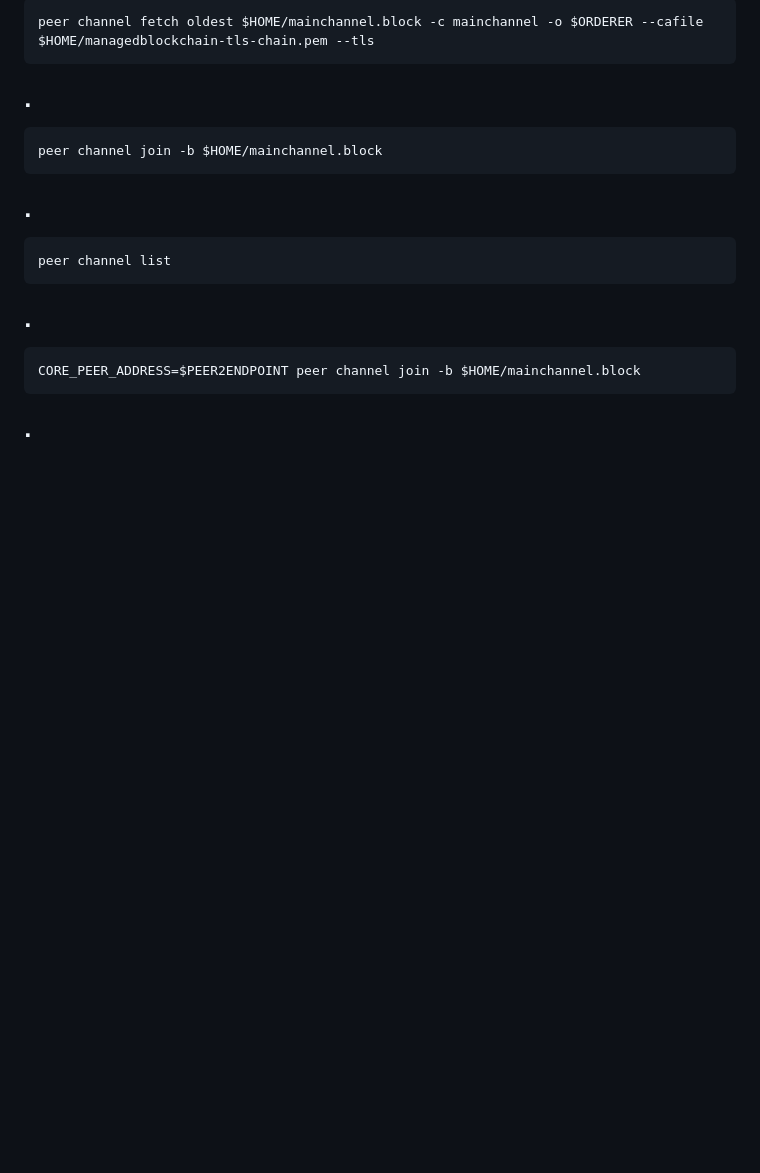
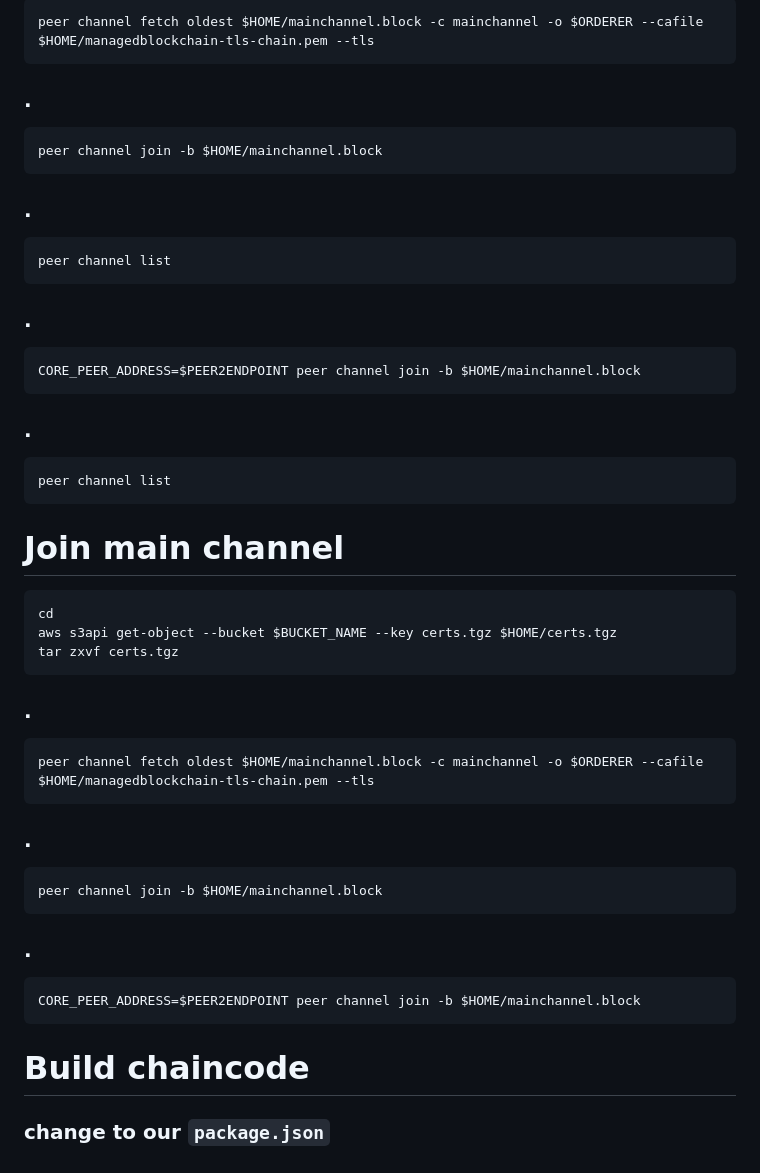
Before and after one commit to how2coding/aws-blockchain, a Markdown page: blockchain-lab.md.md, the part around the change. GitHub-like rendering; blank space fills up the shorter version.

Commit message:
blockchain-lab.md.md updated from https://stackedit.io/

```diff
--- a/blockchain-lab.md.md
+++ b/blockchain-lab.md.md
@@ -1256,6 +1256,32 @@
     CORE_PEER_ADDRESS=$PEER2ENDPOINT peer channel join -b $HOME/mainchannel.block
 
 ### .
+
+    peer channel list
+
+# Join main channel
+
+    cd
+    aws s3api get-object --bucket $BUCKET_NAME --key certs.tgz $HOME/certs.tgz
+    tar zxvf certs.tgz
+
+### .
+
+    peer channel fetch oldest $HOME/mainchannel.block -c mainchannel -o $ORDERER --cafile $HOME/managedblockchain-tls-chain.pem --tls
+
+### .
+
+    peer channel join -b $HOME/mainchannel.block
+
+### .
+
+    CORE_PEER_ADDRESS=$PEER2ENDPOINT peer channel join -b $HOME/mainchannel.block
+
+# Build chaincode
+
+### change to our `package.json`
+
+
 <!--stackedit_data:
-eyJoaXN0b3J5IjpbLTEzNDU4MjA4MjgsMTI3NzgwOTQxNF19
+eyJoaXN0b3J5IjpbNjQ4Njk3NzgxLDEyNzc4MDk0MTRdfQ==
 -->
```
